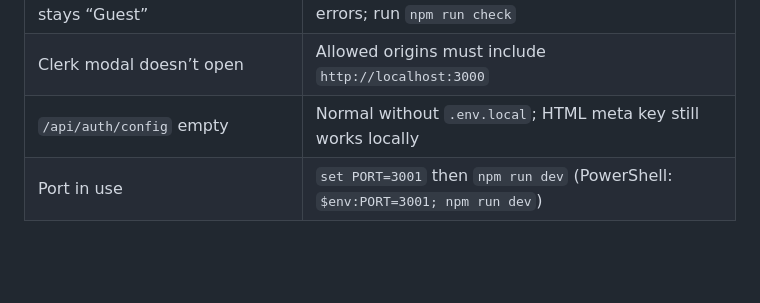
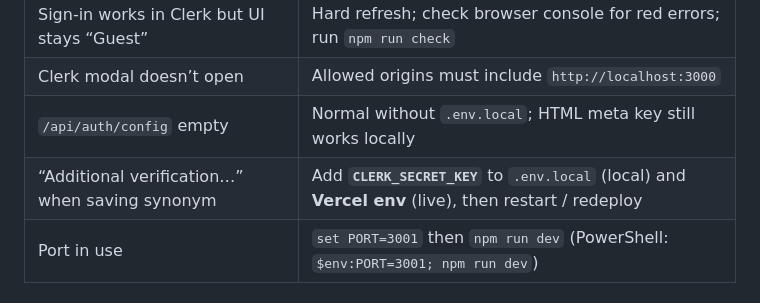
Before and after one commit to QuicksenseGoated/Quicksense-Dashboard, a Markdown page: docs/LOCAL_FIRST.md, the part around the change. GitHub-like rendering; blank space fills up the shorter version.

Commit message:
Document CLERK_SECRET_KEY for synonym save troubleshooting
Co-authored-by: QuicksenseGoated <QuicksenseGoated@users.noreply.github.com>

```diff
--- a/docs/LOCAL_FIRST.md
+++ b/docs/LOCAL_FIRST.md
@@ -98,6 +98,7 @@ npm run deploy
 | Sign-in works in Clerk but UI stays “Guest” | Hard refresh; check browser console for red errors; run `npm run check` |
 | Clerk modal doesn’t open | Allowed origins must include `http://localhost:3000` |
 | `/api/auth/config` empty | Normal without `.env.local`; HTML meta key still works locally |
+| “Additional verification…” when saving synonym | Add **`CLERK_SECRET_KEY`** to `.env.local` (local) and **Vercel env** (live), then restart / redeploy |
 | Port in use | `set PORT=3001` then `npm run dev` (PowerShell: `$env:PORT=3001; npm run dev`) |
 
 ## Files you edit most
```
